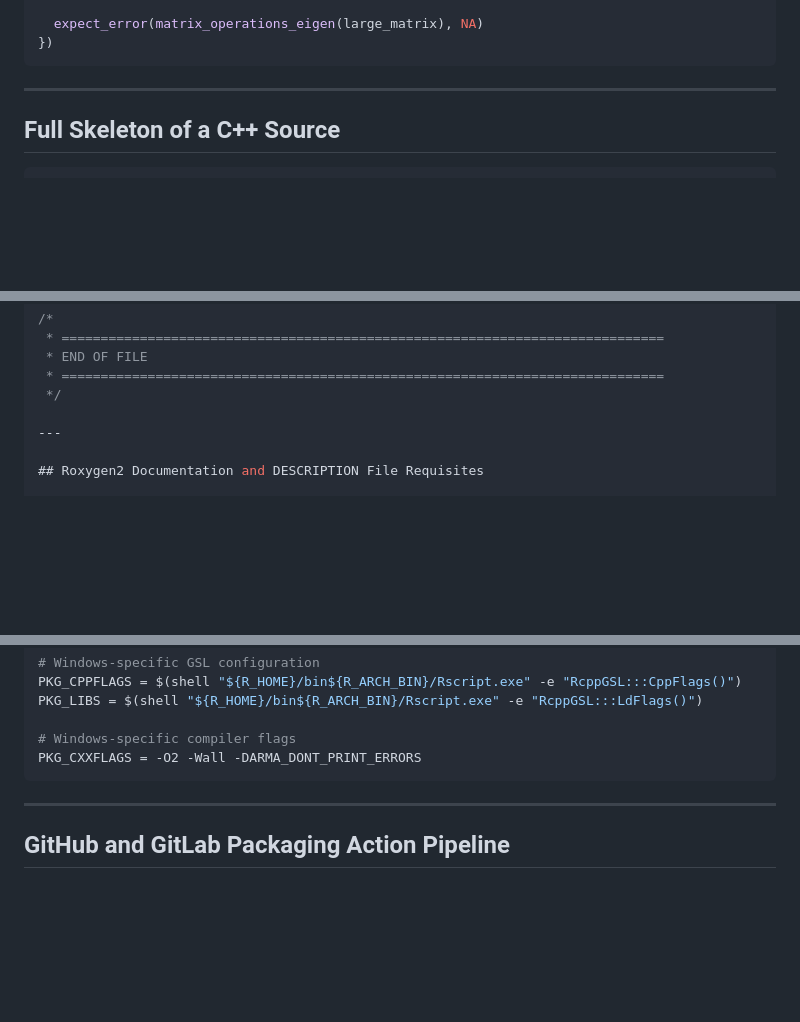
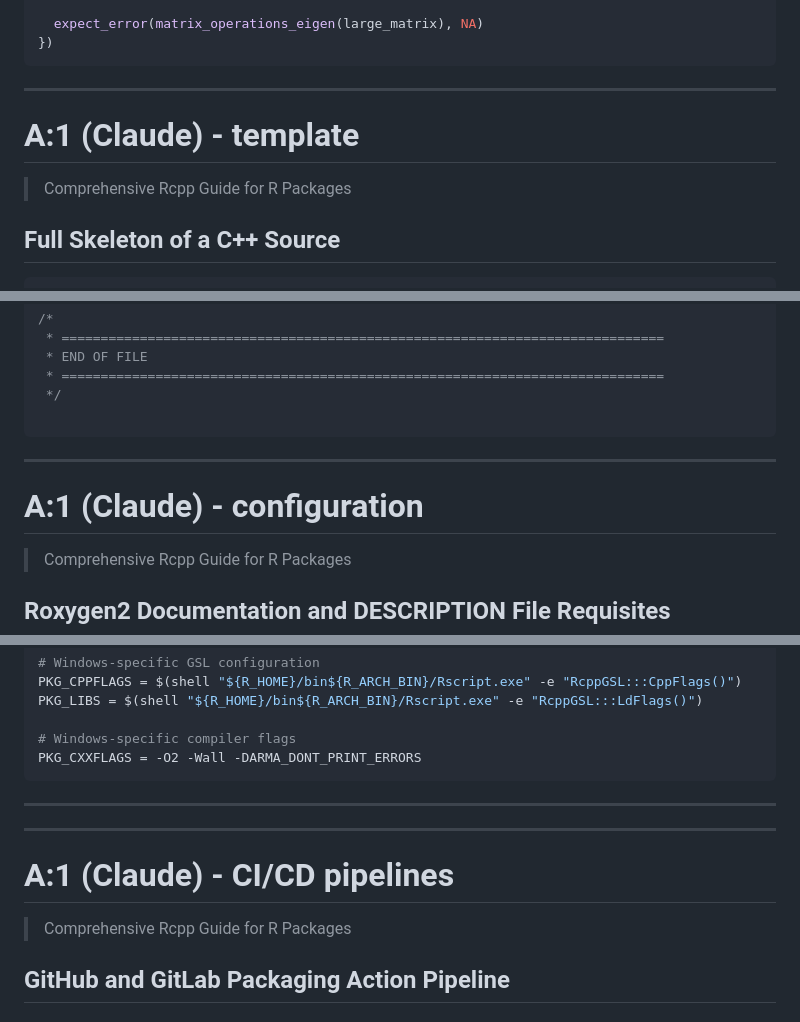
Before and after one commit to ub-dems/dve-sample-r, a Markdown page: notes/howtos/Rcpp-HOWTO-claude-v4.md, 3 parts joined by grey strips. GitHub-like rendering; blank space fills up the shorter version.

Commit message:
rcpp howto  (claude)

````diff
--- a/notes/howtos/Rcpp-HOWTO-claude-v4.md
+++ b/notes/howtos/Rcpp-HOWTO-claude-v4.md
@@ -810,7 +809,11 @@ test_that("memory usage is reasonable", {
 })
 ```
 
----
+-----------------------------------------------------------------------------------------
+
+# A:1 (Claude) - template
+> Comprehensive Rcpp Guide for R Packages
+
 
 ## Full Skeleton of a C++ Source
 
@@ -1515,7 +1518,15 @@ List package_info() {
  * =============================================================================
  */
 
----
+```
+
+
+-----------------------------------------------------------------------------------------
+
+# A:1 (Claude) - configuration
+> Comprehensive Rcpp Guide for R Packages
+
+
 
 ## Roxygen2 Documentation and DESCRIPTION File Requisites
 
@@ -1636,6 +1647,12 @@ PKG_CXXFLAGS = -O2 -Wall -DARMA_DONT_PRINT_ERRORS
 
 ---
 
+-----------------------------------------------------------------------------------------
+
+# A:1 (Claude) - CI/CD pipelines
+> Comprehensive Rcpp Guide for R Packages
+
+
 ## GitHub and GitLab Packaging Action Pipeline
 
 ### GitHub Actions Workflow
````
Also changed, not shown: other parts of notes/howtos/Rcpp-HOWTO-claude-v4.md (+2 -3 lines).
